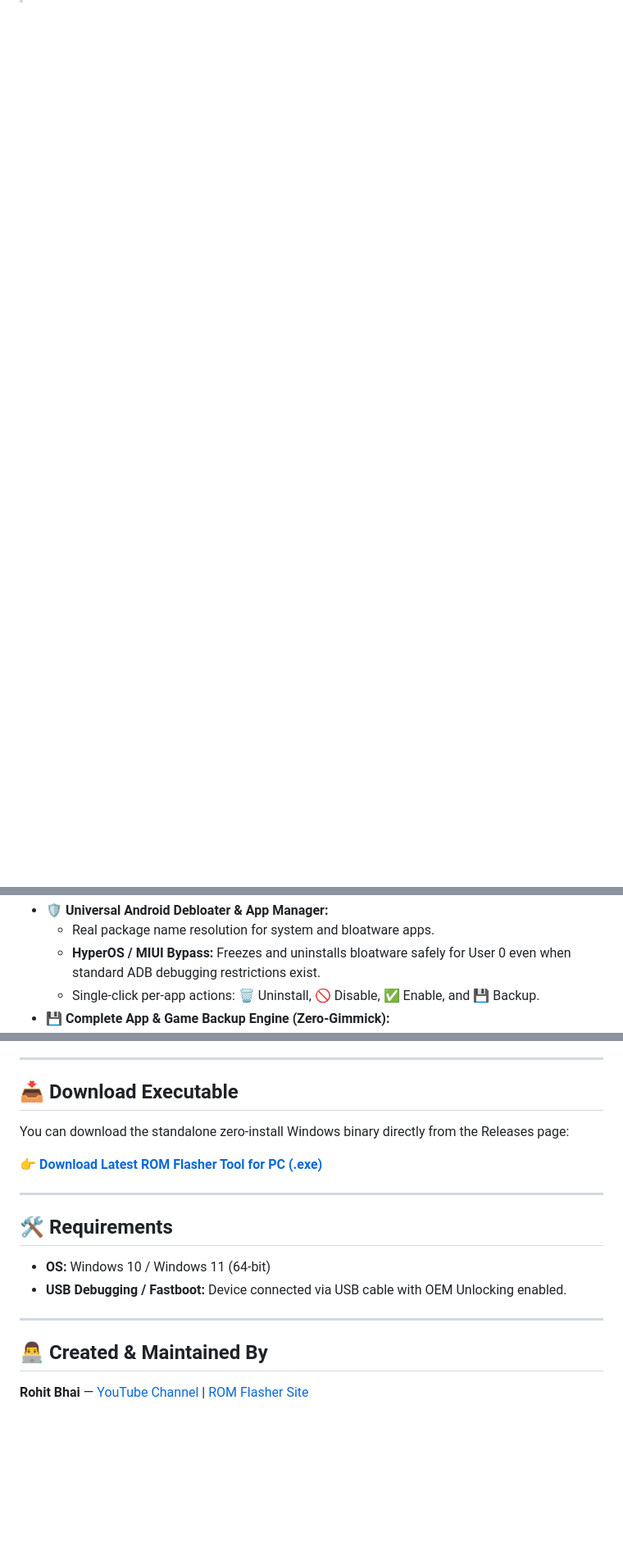
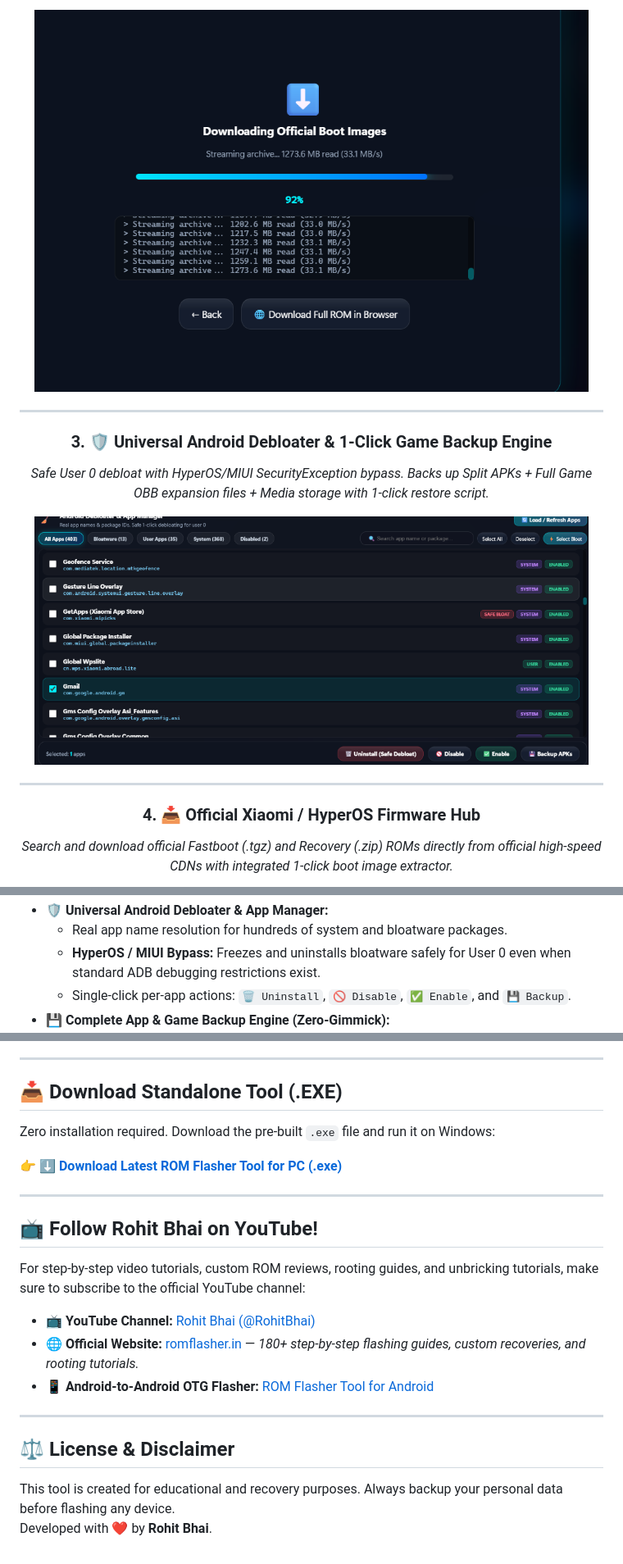
Before and after one commit to Rohit-Bhai-Youtube/ROM_Flasher_Tool_For_PC, a Markdown page: README.md, 3 parts joined by grey strips. Shown at 82% size. GitHub-like rendering; pictures changed too: screenshots/02_partition_flasher_sideload.png (added), screenshots/04_android_debloater_app_manager.png (added); blank space fills up the shorter version.

```diff
--- a/README.md
+++ b/README.md
@@ -4,0 +47,14 @@
+<img src="screenshots/02_partition_flasher_sideload.png" width="95%" alt="Partition Flasher and Sideload">
+
+---
+
+### 3. 🛡️ Universal Android Debloater & 1-Click Game Backup Engine
+*Safe User 0 debloat with HyperOS/MIUI SecurityException bypass. Backs up Split APKs + Full Game OBB expansion files + Media storage with 1-click restore script.*
+
+<img src="screenshots/04_android_debloater_app_manager.png" width="95%" alt="Android Debloater and App Manager">
+
+---
+
+### 4. 📥 Official Xiaomi / HyperOS Firmware Hub
+*Search and download official Fastboot (.tgz) and Recovery (.zip) ROMs directly from official high-speed CDNs with integrated 1-click boot image extractor.*
+
@@ -18,5 +76,5 @@
 * **🛡️ Universal Android Debloater & App Manager:**
-  * Real package name resolution for system and bloatware apps.
+  * Real app name resolution for hundreds of system and bloatware packages.
   * **HyperOS / MIUI Bypass:** Freezes and uninstalls bloatware safely for User 0 even when standard ADB debugging restrictions exist.
-  * Single-click per-app actions: 🗑️ Uninstall, 🚫 Disable, ✅ Enable, and 💾 Backup.
+  * Single-click per-app actions: `🗑️ Uninstall`, `🚫 Disable`, `✅ Enable`, and `💾 Backup`.
 * **💾 Complete App & Game Backup Engine (Zero-Gimmick):**
@@ -34,21 +92,25 @@
 
 ---
 
-## 📥 Download Executable
+## 📥 Download Standalone Tool (.EXE)
 
-You can download the standalone zero-install Windows binary directly from the Releases page:
+Zero installation required. Download the pre-built `.exe` file and run it on Windows:
 
-👉 **[Download Latest ROM Flasher Tool for PC (.exe)](https://github.com/Rohit-Bhai-Youtube/ROM_Flasher_Tool_For_PC/releases/latest)**
+👉 **[⬇️ Download Latest ROM Flasher Tool for PC (.exe)](https://github.com/Rohit-Bhai-Youtube/ROM_Flasher_Tool_For_PC/releases/latest)**
 
 ---
 
-## 🛠️ Requirements
+## 📺 Follow Rohit Bhai on YouTube!
 
-* **OS:** Windows 10 / Windows 11 (64-bit)
-* **USB Debugging / Fastboot:** Device connected via USB cable with OEM Unlocking enabled.
+For step-by-step video tutorials, custom ROM reviews, rooting guides, and unbricking tutorials, make sure to subscribe to the official YouTube channel:
+
+* **📺 YouTube Channel:** [Rohit Bhai (@RohitBhai)](https://youtube.com/@RohitBhai)
+* **🌐 Official Website:** [romflasher.in](https://romflasher.in) — *180+ step-by-step flashing guides, custom recoveries, and rooting tutorials.*
+* **📱 Android-to-Android OTG Flasher:** [ROM Flasher Tool for Android](https://github.com/Rohit-Bhai-Youtube/rom-flasher-tool)
 
 ---
 
-## 👨‍💻 Created & Maintained By
+## ⚖️ License & Disclaimer
 
-**Rohit Bhai** — [YouTube Channel](https://youtube.com/@RohitBhai) | [ROM Flasher Site](https://romflasher.in)
+This tool is created for educational and recovery purposes. Always backup your personal data before flashing any device.
+Developed with ❤️ by **Rohit Bhai**.
```
Also changed, not shown: other parts of README.md (+55 -11 lines), assets/logo.png (added), screenshots/01_main_flasher_dashboard.png (added), screenshots/03_official_firmware_hub.png (added).
